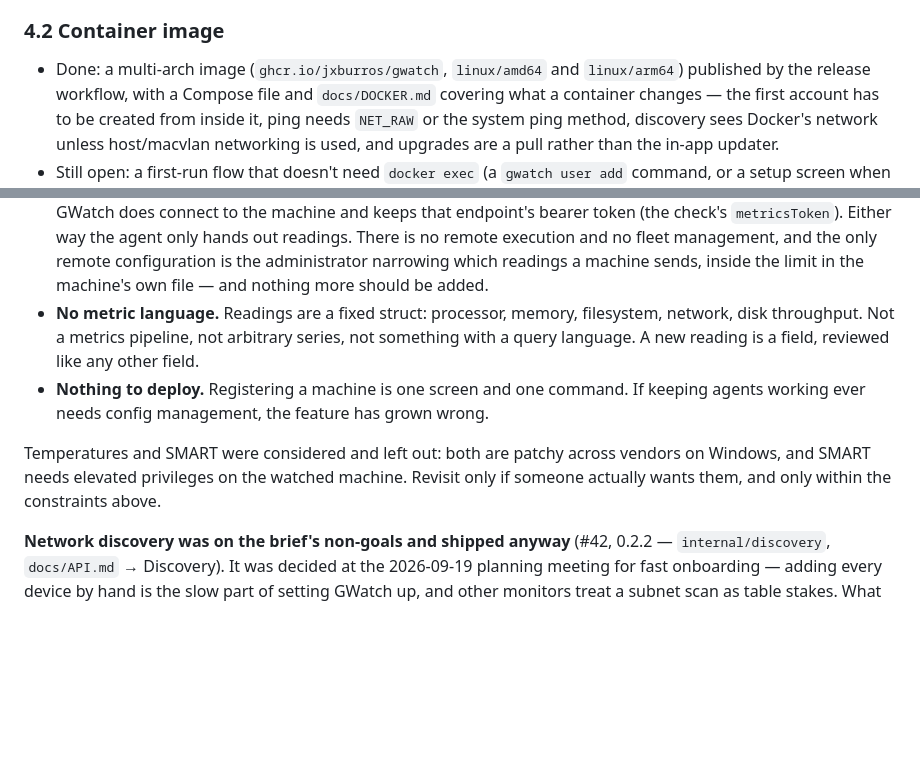
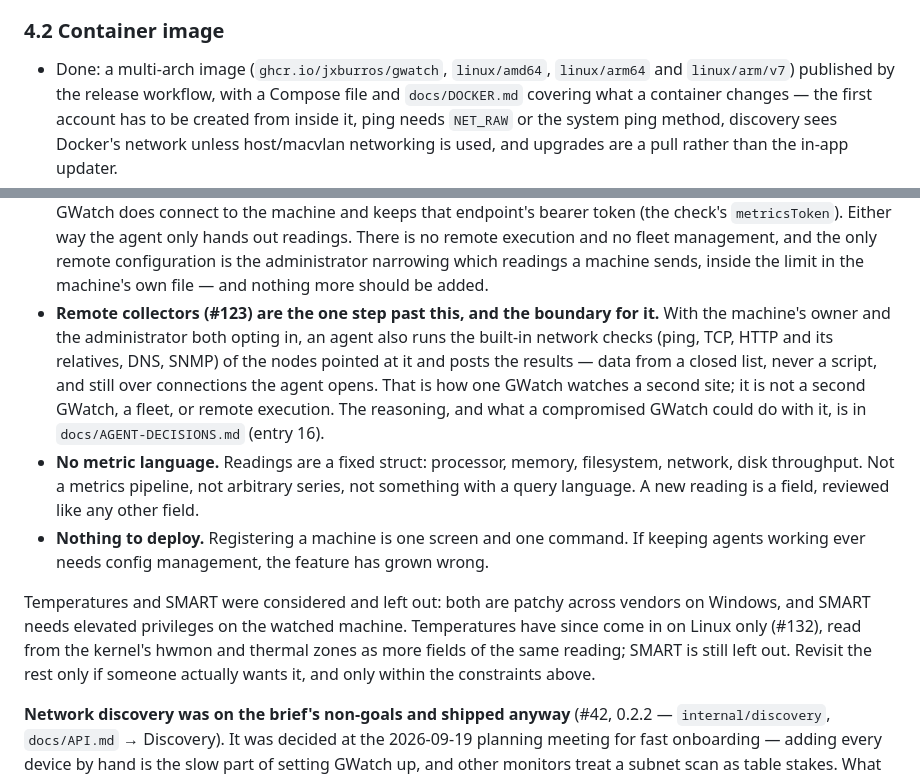
Before and after one commit to jxburros/GWatch, a Markdown page: ROADMAP.md, 2 parts joined by grey strips. Rendered like a GitHub page; blank space fills up the shorter version.

Commit message:
ROADMAP: the image's third platform, Linux temperatures, and where remote collectors sit against the non-goals
Co-Authored-By: Claude Opus 5.5 <noreply@anthropic.com>

```diff
--- a/ROADMAP.md
+++ b/ROADMAP.md
@@ -225,7 +225,7 @@ promise.
   the web UI without touching PowerShell or the CLI.
 
 ### 4.2 Container image
-- Done: a multi-arch image (`ghcr.io/jxburros/gwatch`, `linux/amd64` and `linux/arm64`)
+- Done: a multi-arch image (`ghcr.io/jxburros/gwatch`, `linux/amd64`, `linux/arm64` and `linux/arm/v7`)
   published by the release workflow, with a Compose file and `docs/DOCKER.md` covering
   what a container changes — the first account has to be created from inside it, ping
   needs `NET_RAW` or the system ping method, discovery sees Docker's network unless
@@ -306,6 +306,13 @@ what shipped, and that shape is the constraint to hold:
   management, and the only remote configuration is the administrator narrowing which
   readings a machine sends, inside the limit in the machine's own file — and nothing more
   should be added.
+- **Remote collectors (#123) are the one step past this, and the boundary for it.** With
+  the machine's owner and the administrator both opting in, an agent also runs the
+  built-in network checks (ping, TCP, HTTP and its relatives, DNS, SNMP) of the nodes
+  pointed at it and posts the results — data from a closed list, never a script, and
+  still over connections the agent opens. That is how one GWatch watches a second site;
+  it is not a second GWatch, a fleet, or remote execution. The reasoning, and what a
+  compromised GWatch could do with it, is in `docs/AGENT-DECISIONS.md` (entry 16).
 - **No metric language.** Readings are a fixed struct: processor, memory, filesystem,
   network, disk throughput. Not a metrics pipeline, not arbitrary series, not something
   with a query language. A new reading is a field, reviewed like any other field.
@@ -313,8 +320,10 @@ what shipped, and that shape is the constraint to hold:
   agents working ever needs config management, the feature has grown wrong.
 
 Temperatures and SMART were considered and left out: both are patchy across vendors on
-Windows, and SMART needs elevated privileges on the watched machine. Revisit only if
-someone actually wants them, and only within the constraints above.
+Windows, and SMART needs elevated privileges on the watched machine. Temperatures have
+since come in on Linux only (#132), read from the kernel's hwmon and thermal zones as
+more fields of the same reading; SMART is still left out. Revisit the rest only if
+someone actually wants it, and only within the constraints above.
 
 **Network discovery was on the brief's non-goals and shipped anyway** (#42, 0.2.2 —
 `internal/discovery`, `docs/API.md` → Discovery). It was decided at the 2026-09-19
```
